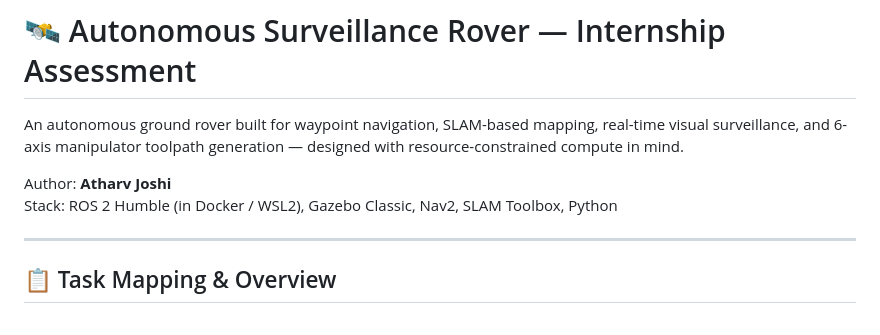
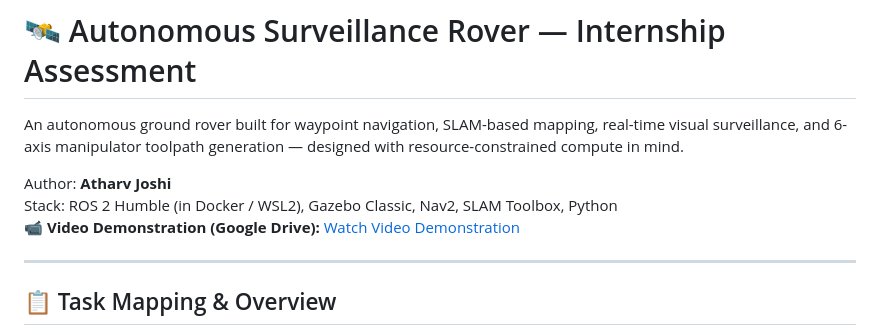
Before and after one commit to atharv348/Autonomous-Surveillance-Rover, a Markdown page: README.md, the part around the change. Drawn GitHub-style.

Commit message:
Add Google Drive video demonstration link to TECHNICAL_DOCUMENTATION.md and README.md

```diff
--- a/README.md
+++ b/README.md
@@ -4,6 +4,7 @@ An autonomous ground rover built for waypoint navigation, SLAM-based mapping, re
 
 Author: **Atharv Joshi**
 Stack: ROS 2 Humble (in Docker / WSL2), Gazebo Classic, Nav2, SLAM Toolbox, Python
+📹 **Video Demonstration (Google Drive):** [Watch Video Demonstration](https://drive.google.com/drive/u/0/folders/1duk6e5Rs1KtrupEqTI7CTjME6bO1q5Mo)
 
 ---
 
```
Also changed, not shown: TECHNICAL_DOCUMENTATION.md (+3 -0 lines).
